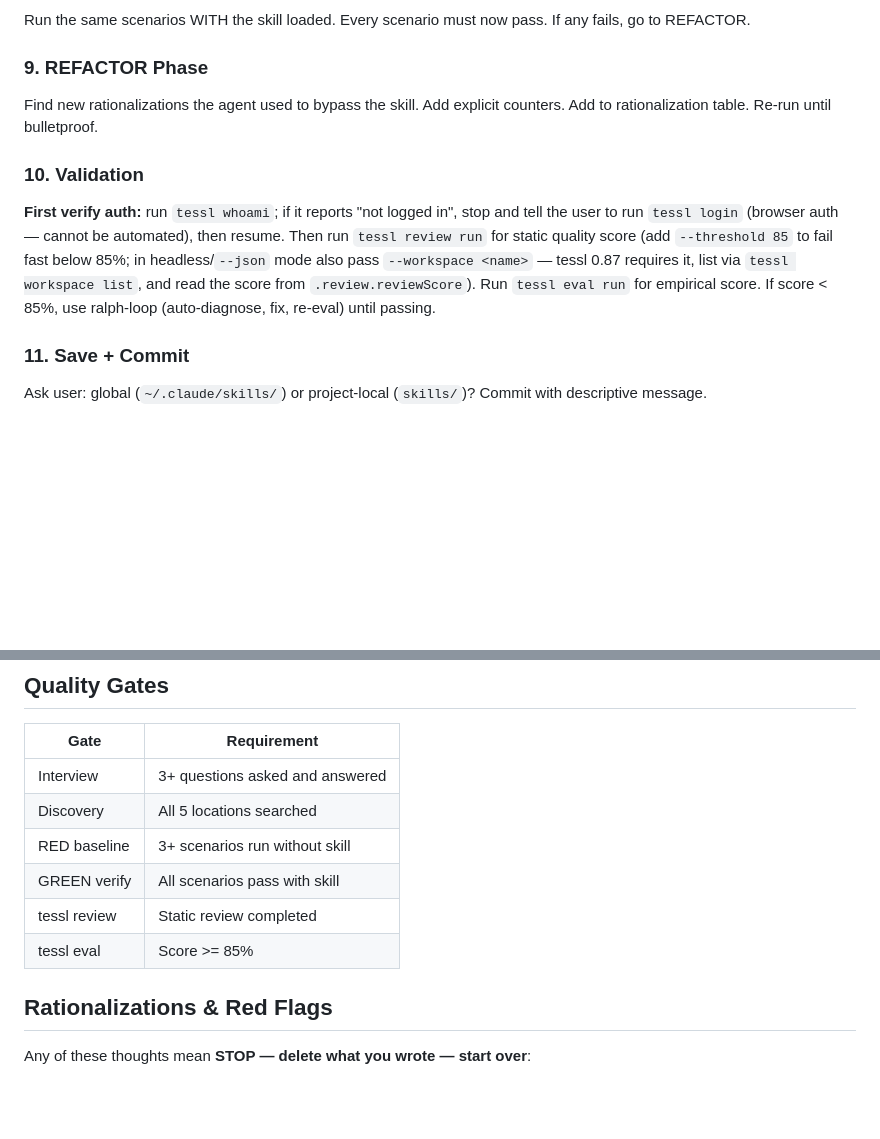
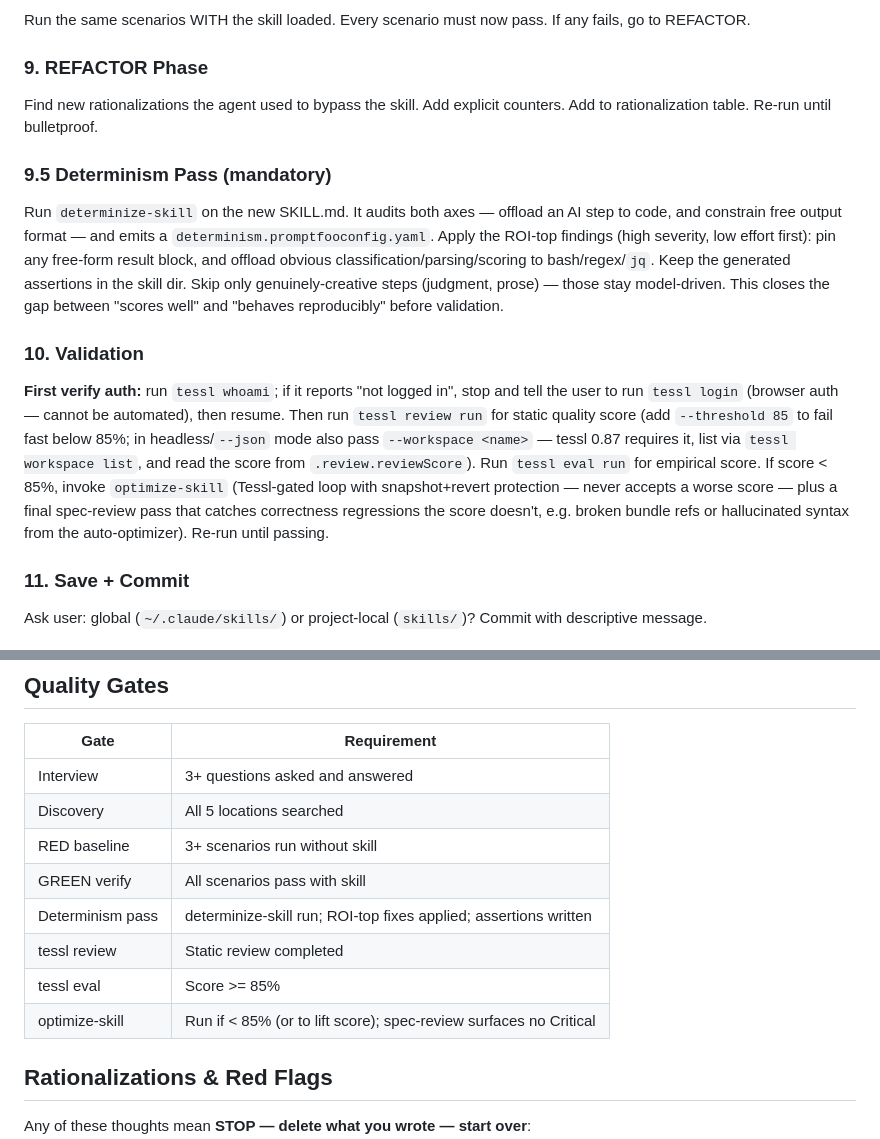
Before and after one commit to AndreJorgeLopes/proof-of-skill, a Markdown page: skills/create-skill/SKILL.md, 2 parts joined by grey strips. Drawn GitHub-style; blank space fills up the shorter version.

Commit message:
feat(create-skill): wire in determinize-skill + optimize-skill as gated steps
create-skill now runs the two sibling skills inside its flow:
- New step 9.5 Determinism Pass (mandatory): run determinize-skill on the new
  SKILL.md, apply ROI-top fixes (pin free output, offload classification/parse/score),
  keep the generated determinism.promptfooconfig.yaml. Closes the gap between
  'scores well' and 'behaves reproducibly' before validation.
- Step 10 Validation: replaced the loose inline ralph-loop with optimize-skill
  (Tessl-gated snapshot+revert + spec-review that catches correctness regressions
  the score misses — e.g. the hallucinated promptfoo syntax the auto-optimizer
  produced this session).
- mermaid + Quality Gates table updated.

tessl review run: 91, validation passed.

Co-Authored-By: Claude Opus 4.8 <noreply@anthropic.com>

```diff
--- a/skills/create-skill/SKILL.md
+++ b/skills/create-skill/SKILL.md
@@ -132,9 +133,19 @@ Run the same scenarios WITH the skill loaded. Every scenario must now pass. If a
 
 Find new rationalizations the agent used to bypass the skill. Add explicit counters. Add to rationalization table. Re-run until bulletproof.
 
+### 9.5 Determinism Pass (mandatory)
+
+Run `determinize-skill` on the new SKILL.md. It audits both axes — offload an AI step
+to code, and constrain free output format — and emits a `determinism.promptfooconfig.yaml`.
+Apply the ROI-top findings (high severity, low effort first): pin any free-form result
+block, and offload obvious classification/parsing/scoring to bash/regex/`jq`. Keep the
+generated assertions in the skill dir. Skip only genuinely-creative steps (judgment,
+prose) — those stay model-driven. This closes the gap between "scores well" and
+"behaves reproducibly" before validation.
+
 ### 10. Validation
 
-**First verify auth:** run `tessl whoami`; if it reports "not logged in", stop and tell the user to run `tessl login` (browser auth — cannot be automated), then resume. Then run `tessl review run` for static quality score (add `--threshold 85` to fail fast below 85%; in headless/`--json` mode also pass `--workspace <name>` — tessl 0.87 requires it, list via `tessl workspace list`, and read the score from `.review.reviewScore`). Run `tessl eval run` for empirical score. If score < 85%, use ralph-loop (auto-diagnose, fix, re-eval) until passing.
+**First verify auth:** run `tessl whoami`; if it reports "not logged in", stop and tell the user to run `tessl login` (browser auth — cannot be automated), then resume. Then run `tessl review run` for static quality score (add `--threshold 85` to fail fast below 85%; in headless/`--json` mode also pass `--workspace <name>` — tessl 0.87 requires it, list via `tessl workspace list`, and read the score from `.review.reviewScore`). Run `tessl eval run` for empirical score. If score < 85%, invoke `optimize-skill` (Tessl-gated loop with snapshot+revert protection — never accepts a worse score — plus a final spec-review pass that catches correctness regressions the score doesn't, e.g. broken bundle refs or hallucinated syntax from the auto-optimizer). Re-run until passing.
 
 ### 11. Save + Commit
 
@@ -148,8 +159,10 @@ Ask user: global (`~/.claude/skills/`) or project-local (`skills/`)? Commit with
 | Discovery | All 5 locations searched |
 | RED baseline | 3+ scenarios run without skill |
 | GREEN verify | All scenarios pass with skill |
+| Determinism pass | determinize-skill run; ROI-top fixes applied; assertions written |
 | tessl review | Static review completed |
 | tessl eval | Score >= 85% |
+| optimize-skill | Run if < 85% (or to lift score); spec-review surfaces no Critical |
 
 ## Rationalizations & Red Flags
 
```
Also changed, not shown: other parts of skills/create-skill/SKILL.md (+3 -2 lines).
